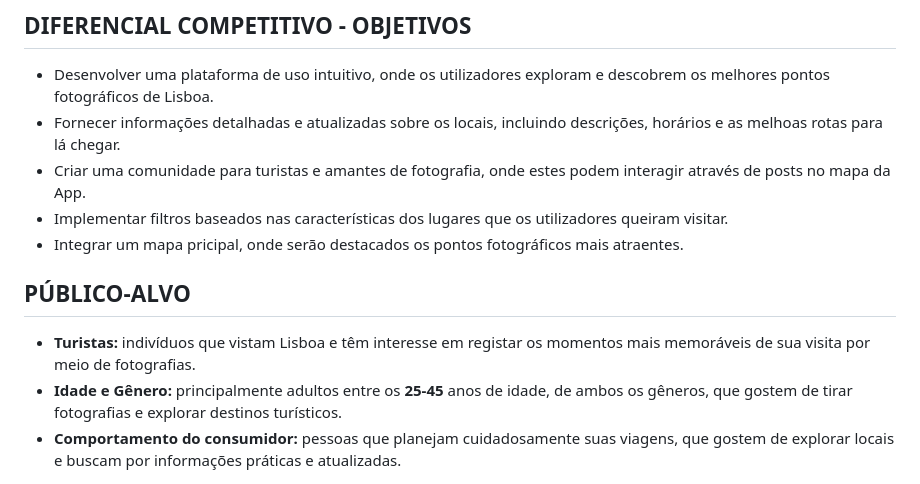
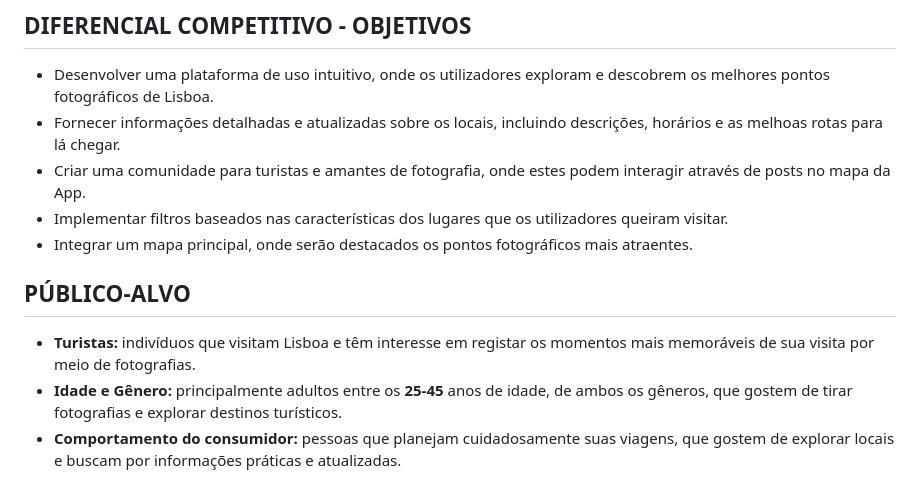
Before and after one commit to edjasilva/ProjetoWeb-2024, a Markdown page: README.md, the part around the change. GitHub-like rendering.

```diff
--- a/README.md
+++ b/README.md
@@ -40,12 +40,12 @@ Analisamos o mercado de turismo em Lisboa, examinando sites que direcionem síti
 - Fornecer informações detalhadas e atualizadas sobre os locais, incluindo descrições, horários e as melhoas rotas para lá chegar.
 - Criar uma comunidade para turistas e amantes de fotografia, onde estes podem interagir através de posts no mapa da App.
 - Implementar filtros baseados nas características dos lugares que os utilizadores queiram visitar.
-- Integrar um mapa pricipal, onde serão destacados os pontos fotográficos mais atraentes.
+- Integrar um mapa principal, onde serão destacados os pontos fotográficos mais atraentes.
 
 
 ## PÚBLICO-ALVO
 
-- **Turistas:** indivíduos que vistam Lisboa e têm interesse em registar os momentos mais memoráveis de sua visita por meio de fotografias.
+- **Turistas:** indivíduos que visitam Lisboa e têm interesse em registar os momentos mais memoráveis de sua visita por meio de fotografias.
 - **Idade e Gênero:** principalmente adultos entre os **25-45** anos de idade, de ambos os gêneros, que gostem de tirar fotografias e explorar destinos turísticos.
 - **Comportamento do consumidor:** pessoas que planejam cuidadosamente suas viagens, que gostem de explorar locais e buscam por informações práticas e atualizadas.
 
```
